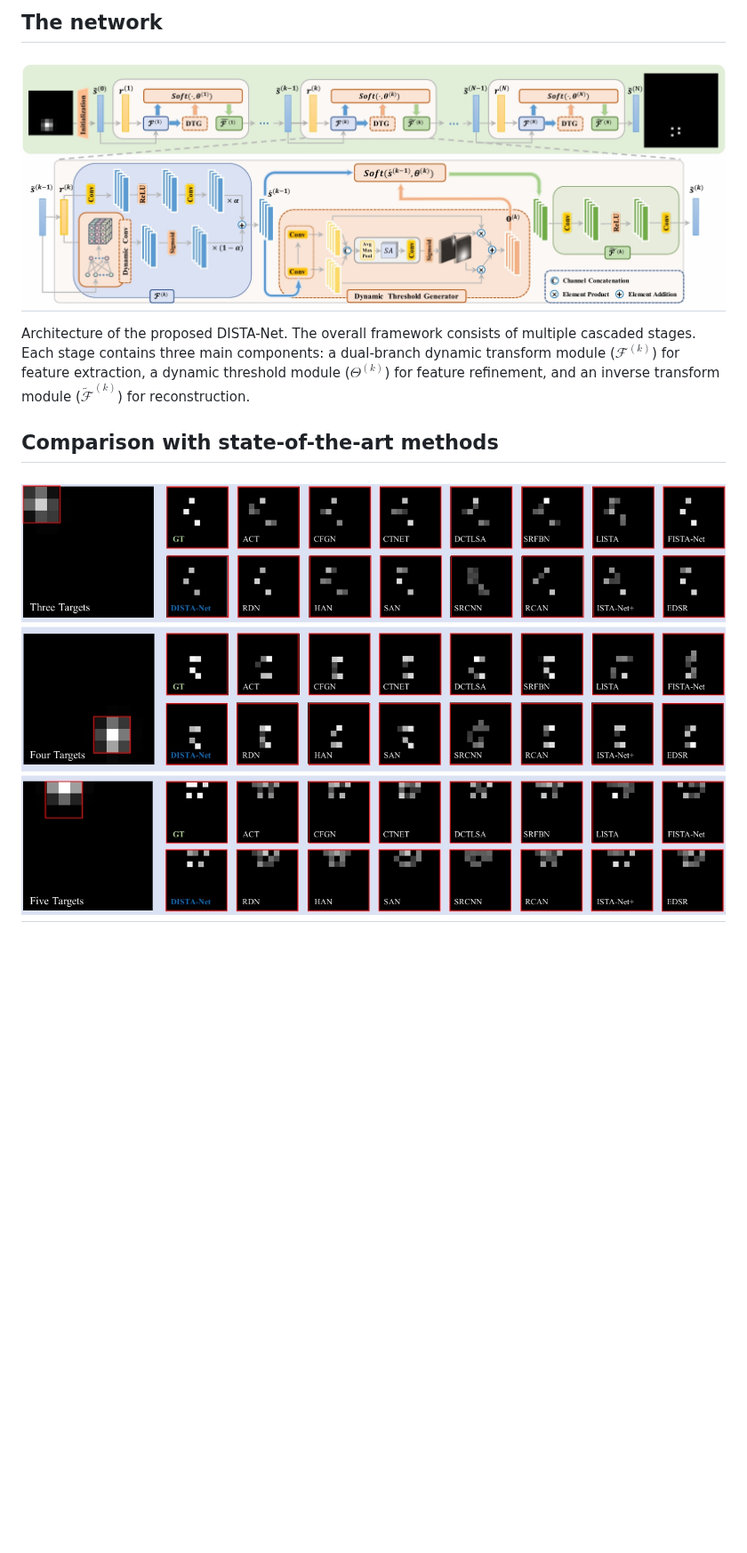
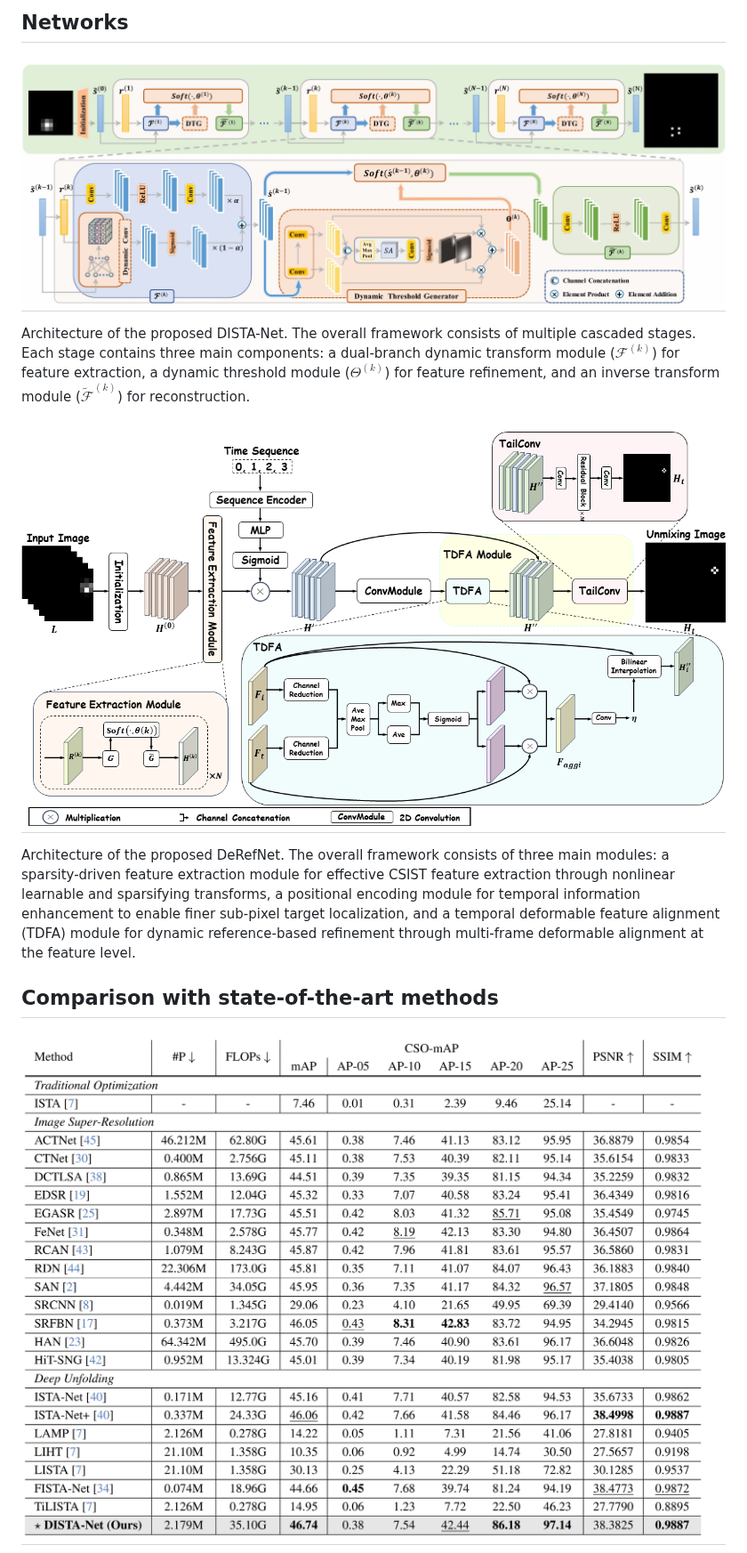
Before and after one commit to GrokCV/GrokCSO, a Markdown page: README.md, the part around one of its changes. Shown at 89% size. GitHub-like rendering; pictures changed too: pictures/DeRefNet.png (added), pictures/compare.png (deleted), pictures/compare_dista.png (added); blank space fills up the shorter version.

Commit message:
Optimize the README

```diff
--- a/README.md
+++ b/README.md
@@ -52,10 +82,14 @@ A synthetic dataset for multi-target sub-pixel resolution analysis under diffrac
 
-## The network
-![net](./pictures/dista-net.png)
+
+## Networks
+![net1](./pictures/dista-net.png)
 ---
 Architecture of the proposed DISTA-Net. The overall framework consists of multiple cascaded stages. Each stage contains three main components: a dual-branch dynamic transform module ($\mathcal{F}^{(k)}$) for feature extraction, a dynamic threshold module ($\Theta^{(k)}$) for feature refinement, and an inverse transform module ($\tilde{\mathcal{F}}^{(k)}$) for reconstruction.
 
+![net2](./pictures/DeRefNet.png)
+---
+Architecture of the proposed DeRefNet. The overall framework consists of three main modules: a sparsity-driven feature extraction module for effective CSIST feature extraction through nonlinear learnable and sparsifying transforms, a positional encoding module for temporal information enhancement to enable finer sub-pixel target localization, and a temporal deformable feature alignment (TDFA) module for dynamic reference-based refinement through multi-frame deformable alignment at the feature level.
 
 ## Comparison with state-of-the-art methods
-![copmare](./pictures/compare.png)
+![compare1](./pictures/compare_dista.png)
 ---
```
Also changed, not shown: other parts of README.md (+40 -67 lines), pictures/compare_seq.png (added).
